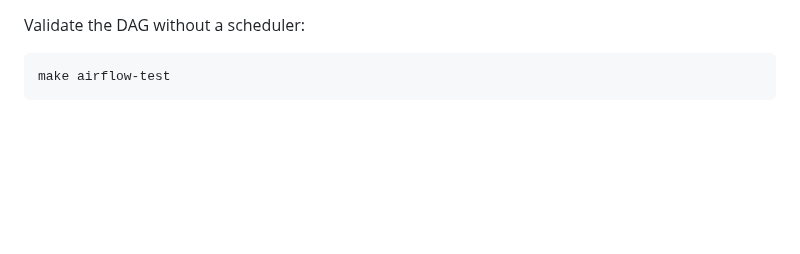
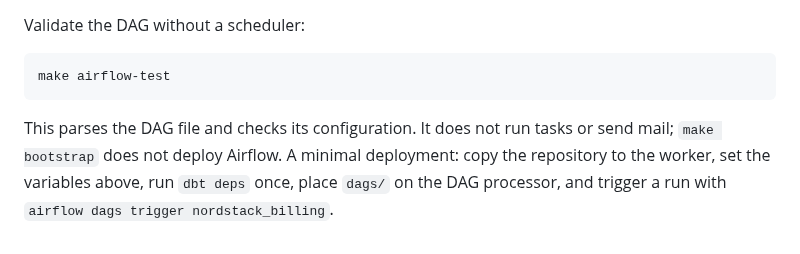
Before and after one commit to IvPalmer/nordstack-analytics, a Markdown page: airflow/README.md, the part around the change. GitHub-like rendering; blank space fills up the shorter version.

```diff
--- a/airflow/README.md
+++ b/airflow/README.md
@@ -16,3 +16,8 @@ the tasks at run time):
 Validate the DAG without a scheduler:
 
     make airflow-test
+
+This parses the DAG file and checks its configuration. It does not run tasks or send
+mail; `make bootstrap` does not deploy Airflow. A minimal deployment: copy the repository
+to the worker, set the variables above, run `dbt deps` once, place `dags/` on the DAG
+processor, and trigger a run with `airflow dags trigger nordstack_billing`.
```
Also changed, not shown: README.md (+49 -19 lines), models/overview.md (+1 -1 lines), docs/report.png, 10 other files.
